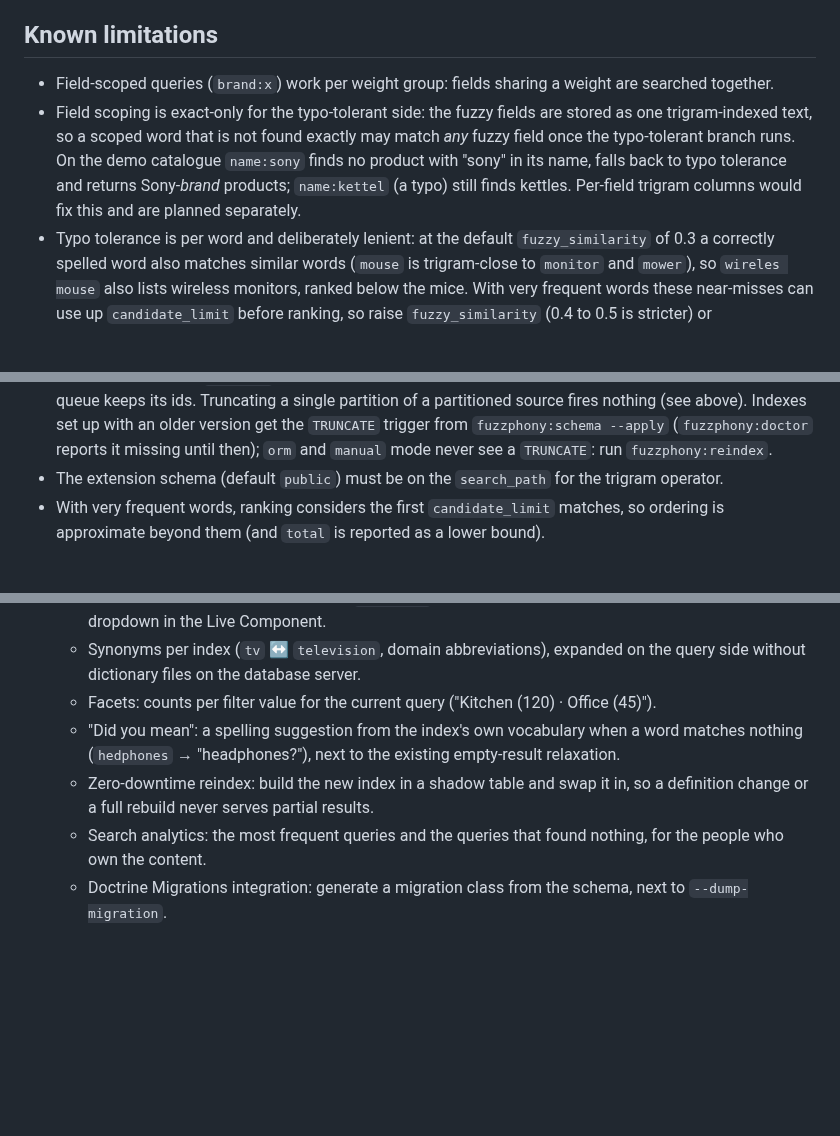
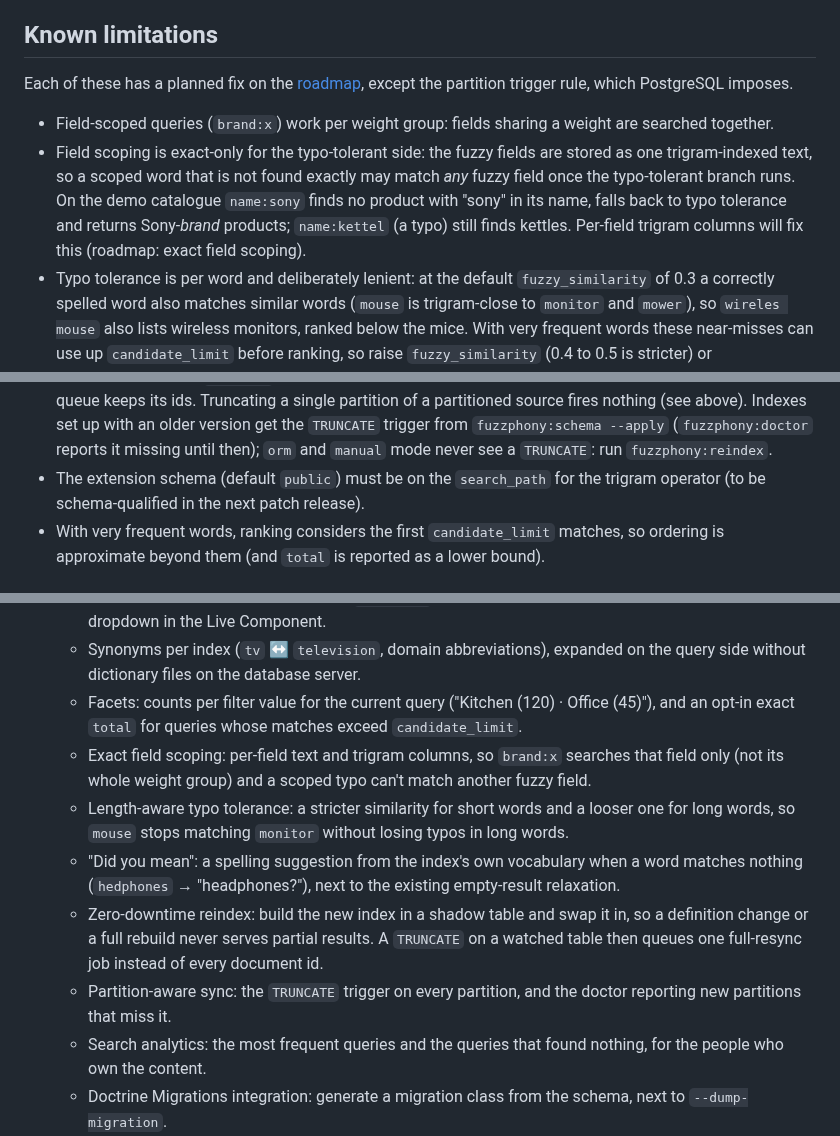
Before and after one commit to er2es/fuzzphony, a Markdown page: README.md, 3 parts joined by grey strips. GitHub-like rendering; blank space fills up the shorter version.

Commit message:
Roadmap: a planned fix for every known limitation
Co-Authored-By: Claude Opus 5.5 <noreply@anthropic.com>

```diff
--- a/README.md
+++ b/README.md
@@ -781,12 +781,15 @@ every result and handles those cases in about 10-25 ms. Measure on your own data
 
 ## Known limitations
 
+Each of these has a planned fix on the [roadmap](#roadmap), except the partition trigger rule,
+which PostgreSQL imposes.
+
 * Field-scoped queries (`brand:x`) work per weight group: fields sharing a weight are searched together.
 * Field scoping is exact-only for the typo-tolerant side: the fuzzy fields are stored as one
   trigram-indexed text, so a scoped word that is not found exactly may match *any* fuzzy field
   once the typo-tolerant branch runs. On the demo catalogue `name:sony` finds no product with
   "sony" in its name, falls back to typo tolerance and returns Sony-*brand* products; `name:kettel`
-  (a typo) still finds kettles. Per-field trigram columns would fix this and are planned separately.
+  (a typo) still finds kettles. Per-field trigram columns will fix this (roadmap: exact field scoping).
 * Typo tolerance is per word and deliberately lenient: at the default `fuzzy_similarity` of 0.3 a
   correctly spelled word also matches similar words (`mouse` is trigram-close to `monitor` and
   `mower`), so `wireles mouse` also lists wireless monitors, ranked below the mice. With very
@@ -816,7 +819,8 @@ every result and handles those cases in about 10-25 ms. Measure on your own data
   set up with an older version get the `TRUNCATE` trigger from `fuzzphony:schema --apply`
   (`fuzzphony:doctor` reports it missing until then); `orm` and `manual` mode never see a
   `TRUNCATE`: run `fuzzphony:reindex`.
-* The extension schema (default `public`) must be on the `search_path` for the trigram operator.
+* The extension schema (default `public`) must be on the `search_path` for the trigram operator
+  (to be schema-qualified in the next patch release).
 * With very frequent words, ranking considers the first `candidate_limit` matches, so ordering is
   approximate beyond them (and `total` is reported as a lower bound).
 
@@ -851,11 +855,19 @@ in [`docs/adr`](docs/adr).
     dropdown in the Live Component.
   * Synonyms per index (`tv` ↔ `television`, domain abbreviations), expanded on the query side
     without dictionary files on the database server.
-  * Facets: counts per filter value for the current query ("Kitchen (120) · Office (45)").
+  * Facets: counts per filter value for the current query ("Kitchen (120) · Office (45)"), and
+    an opt-in exact `total` for queries whose matches exceed `candidate_limit`.
+  * Exact field scoping: per-field text and trigram columns, so `brand:x` searches that field only
+    (not its whole weight group) and a scoped typo can't match another fuzzy field.
+  * Length-aware typo tolerance: a stricter similarity for short words and a looser one for long
+    words, so `mouse` stops matching `monitor` without losing typos in long words.
   * "Did you mean": a spelling suggestion from the index's own vocabulary when a word matches
     nothing (`hedphones` → "headphones?"), next to the existing empty-result relaxation.
   * Zero-downtime reindex: build the new index in a shadow table and swap it in, so a definition
-    change or a full rebuild never serves partial results.
+    change or a full rebuild never serves partial results. A `TRUNCATE` on a watched table then
+    queues one full-resync job instead of every document id.
+  * Partition-aware sync: the `TRUNCATE` trigger on every partition, and the doctor reporting new
+    partitions that miss it.
   * Search analytics: the most frequent queries and the queries that found nothing, for the
     people who own the content.
   * Doctrine Migrations integration: generate a migration class from the schema, next to
```
Also changed, not shown: CHANGELOG.md (+6 -0 lines).
